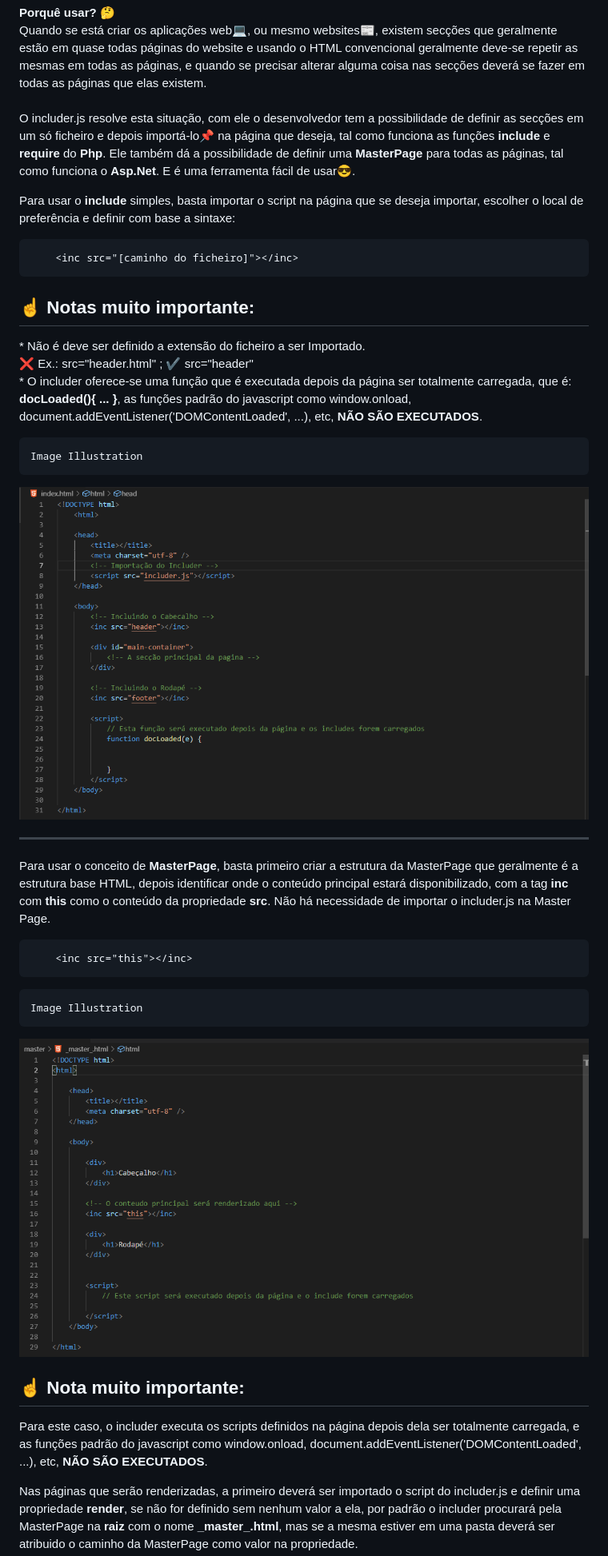
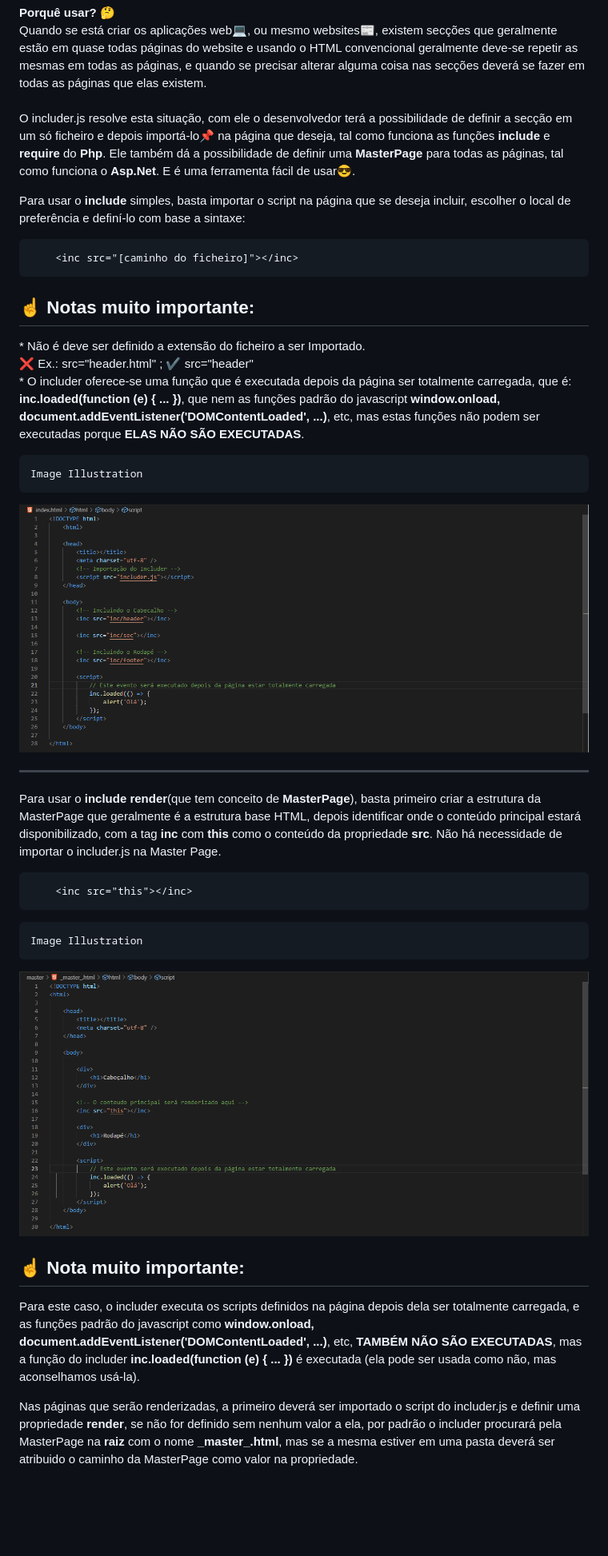
Before and after one commit to AfonsoMatElias/includer, a Markdown page: README.md, the part around the change printed below. Shown: that part at 80% size. Rendered like a GitHub page; pictures changed too: assets/ico/eg1.png, assets/ico/eg2.png; blank space fills up the shorter version.

Commit message:
Updated function docLoaded(e){ ... } to event inc.loaded(function(e){ ... })

````diff
--- a/README.md
+++ b/README.md
@@ -12,11 +12,11 @@
 <p style="text-align: justify">
     <b>Porquê usar? 🤔</b><br/>
     Quando se está criar os aplicações web💻, ou mesmo websites📰, existem secções que geralmente estão em quase todas páginas do website e usando o HTML convencional geralmente deve-se repetir as mesmas em todas as páginas, e quando se precisar alterar alguma coisa nas secções deverá se fazer em todas as páginas que elas existem.<br><br>
-    O includer.js resolve esta situação, com ele o desenvolvedor tem a possibilidade de definir as secções em um só ficheiro e depois importá-lo📌 na página que deseja, tal como funciona as funções <b>include</b> e <b>require</b> do <b>Php</b>. Ele também dá a possibilidade de definir uma <b>MasterPage</b> para todas as páginas, tal como funciona o <b>Asp.Net</b>. E é uma ferramenta fácil de usar😎.
+    O includer.js resolve esta situação, com ele o desenvolvedor terá a possibilidade de definir a secção em um só ficheiro e depois importá-lo📌 na página que deseja, tal como funciona as funções <b>include</b> e <b>require</b> do <b>Php</b>. Ele também dá a possibilidade de definir uma <b>MasterPage</b> para todas as páginas, tal como funciona o <b>Asp.Net</b>. E é uma ferramenta fácil de usar😎.
 </p>
 
 <p style="text-align: justify">
-    Para usar o <b>include</b> simples, basta importar o script na página que se deseja importar, escolher o local de preferência e definir com base a sintaxe:
+    Para usar o <b>include</b> simples, basta importar o script na página que se deseja incluir, escolher o local de preferência e definí-lo com base a sintaxe:
 </p>
 
 ``` HTML
@@ -25,7 +25,7 @@
 <p style="text-align: justify">
     <h2>☝ Notas muito importante:</h2>
     * Não é deve ser definido a extensão do ficheiro a ser Importado. <br/>❌ Ex.: src="header.html" ; ✔ src="header"<br/>
-    * O includer oferece-se uma função que é executada depois da página ser totalmente carregada, que é: <b>docLoaded(){ ... }</b>, as funções padrão do javascript como window.onload, document.addEventListener('DOMContentLoaded', ...), etc, <b>NÃO SÃO EXECUTADOS</b>.
+    * O includer oferece-se uma função que é executada depois da página ser totalmente carregada, que é: <b>inc.loaded(function (e) { ... })</b>, que nem as funções padrão do javascript <b>window.onload, document.addEventListener('DOMContentLoaded', ...)</b>, etc, mas estas funções não podem ser executadas porque <b>ELAS NÃO SÃO EXECUTADAS</b>.
 </p>
 
     Image Illustration
@@ -34,7 +34,7 @@
 <hr />
 
 <p style="text-align: justify">
-    Para usar o conceito de <b>MasterPage</b>, basta primeiro criar a estrutura da MasterPage que geralmente é a estrutura base HTML, depois identificar onde o conteúdo principal estará disponibilizado, com a tag <b>inc</b> com <b>this</b> como o conteúdo da propriedade <b>src</b>. Não há necessidade de importar o includer.js na Master Page.
+    Para usar o <b>include render</b>(que tem conceito de <b>MasterPage</b>), basta primeiro criar a estrutura da MasterPage que geralmente é a estrutura base HTML, depois identificar onde o conteúdo principal estará disponibilizado, com a tag <b>inc</b> com <b>this</b> como o conteúdo da propriedade <b>src</b>. Não há necessidade de importar o includer.js na Master Page.
 </p>
 
 ``` HTML
@@ -46,7 +46,7 @@
 
 <p style="text-align: justify">
     <h2>☝ Nota muito importante:</h2>
-    Para este caso, o includer executa os scripts definidos na página depois dela ser totalmente carregada, e as funções padrão do javascript como window.onload, document.addEventListener('DOMContentLoaded', ...), etc, <b>NÃO SÃO EXECUTADOS</b>.
+    Para este caso, o includer executa os scripts definidos na página depois dela ser totalmente carregada, e as funções padrão do javascript como <b>window.onload, document.addEventListener('DOMContentLoaded', ...)</b>, etc, <b>TAMBÉM NÃO SÃO EXECUTADAS</b>, mas a função do includer <b>inc.loaded(function (e) { ... })</b> é executada (ela pode ser usada como não, mas aconselhamos usá-la).<br>
 </p>
 
 <p style="text-align: justify">
````
Also changed, not shown: other parts of README.md (+5 -0 lines), assets/ico/eg3.png, 1 other file.
